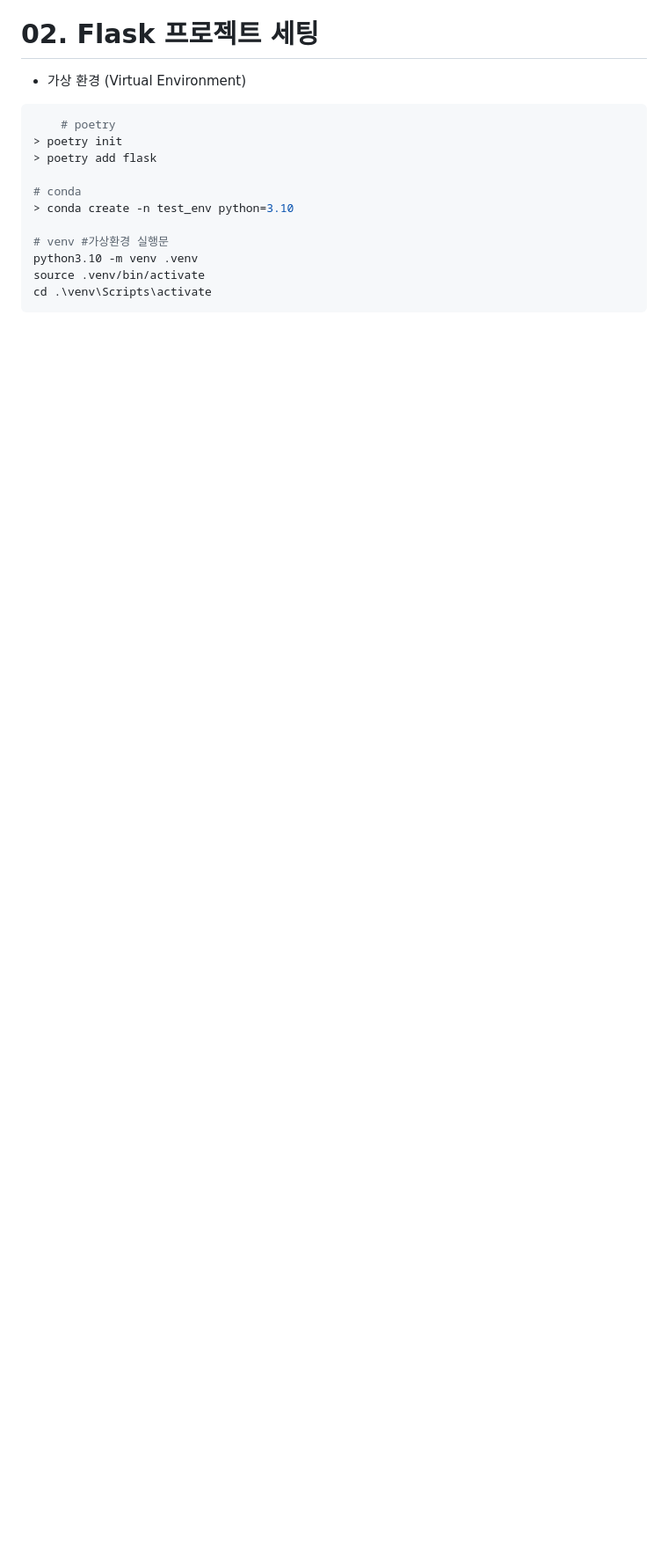
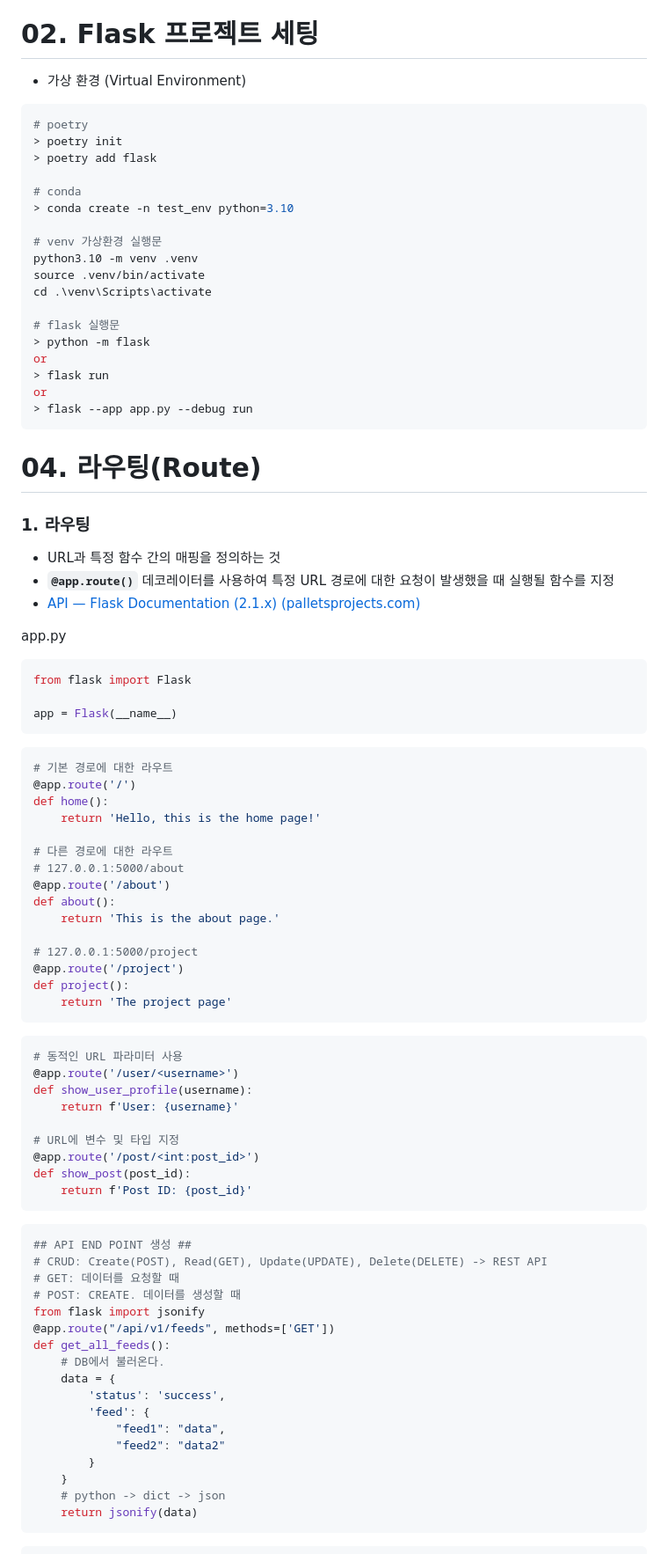
Before and after one commit to BE02LEEJAEHOON/oz_class, a Markdown page: 11_flask/README.md, the part around the change printed below. Shown: that part at 88% size. Rendered like a GitHub page; blank space fills up the shorter version.

````diff
--- a/11_flask/README.md
+++ b/11_flask/README.md
@@ -98,15 +98,89 @@
 # 02. Flask 프로젝트 세팅
   - 가상 환경 (Virtual Environment)
 ```python
-    # poetry
+# poetry
 > poetry init
 > poetry add flask
 
 # conda
 > conda create -n test_env python=3.10
 
-# venv #가상환경 실행문
+# venv 가상환경 실행문
 python3.10 -m venv .venv
 source .venv/bin/activate
 cd .\venv\Scripts\activate
+
+# flask 실행문
+> python -m flask
+or
+> flask run
+or
+> flask --app app.py --debug run
 ```
+
+# 04. 라우팅(Route)
+
+### 1. **라우팅**
+
+- URL과 특정 함수 간의 매핑을 정의하는 것
+- **`@app.route()`** 데코레이터를 사용하여 특정 URL 경로에 대한 요청이 발생했을 때 실행될 함수를 지정
+- [API — Flask Documentation (2.1.x) (palletsprojects.com)](https://flask.palletsprojects.com/en/2.1.x/api/#url-route-registrations)
+
+
+app.py
+```python
+from flask import Flask
+
+app = Flask(__name__)
+```
+
+```python
+# 기본 경로에 대한 라우트
+@app.route('/')
+def home():
+    return 'Hello, this is the home page!'
+
+# 다른 경로에 대한 라우트
+# 127.0.0.1:5000/about
+@app.route('/about')
+def about():
+    return 'This is the about page.'
+
+# 127.0.0.1:5000/project
+@app.route('/project')
+def project():
+    return 'The project page'
+```
+
+```python
+# 동적인 URL 파라미터 사용
+@app.route('/user/<username>')
+def show_user_profile(username):
+    return f'User: {username}'
+
+# URL에 변수 및 타입 지정
+@app.route('/post/<int:post_id>')
+def show_post(post_id):
+    return f'Post ID: {post_id}'
+```
+
+```python
+## API END POINT 생성 ##
+# CRUD: Create(POST), Read(GET), Update(UPDATE), Delete(DELETE) -> REST API
+# GET: 데이터를 요청할 때
+# POST: CREATE. 데이터를 생성할 때
+from flask import jsonify
+@app.route("/api/v1/feeds", methods=['GET'])
+def get_all_feeds():
+    # DB에서 불러온다.
+    data = {
+        'status': 'success',
+        'feed': {
+            "feed1": "data",
+            "feed2": "data2"
+        }
+    }
+    # python -> dict -> json
+    return jsonify(data)
+```
+
````
Also changed, not shown: other parts of 11_flask/README.md (+33 -0 lines).
